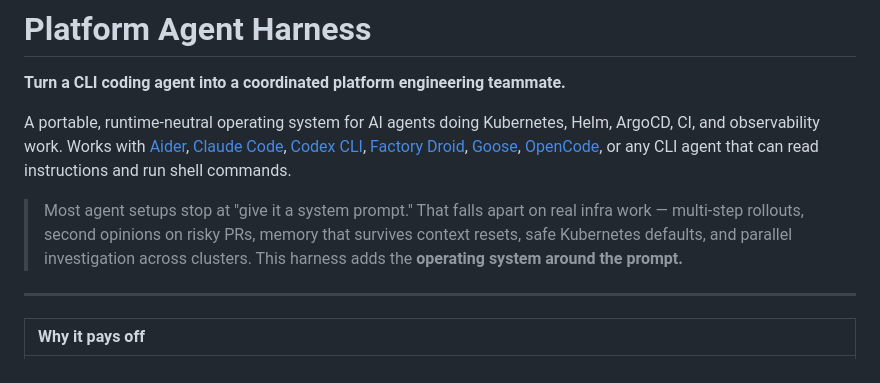
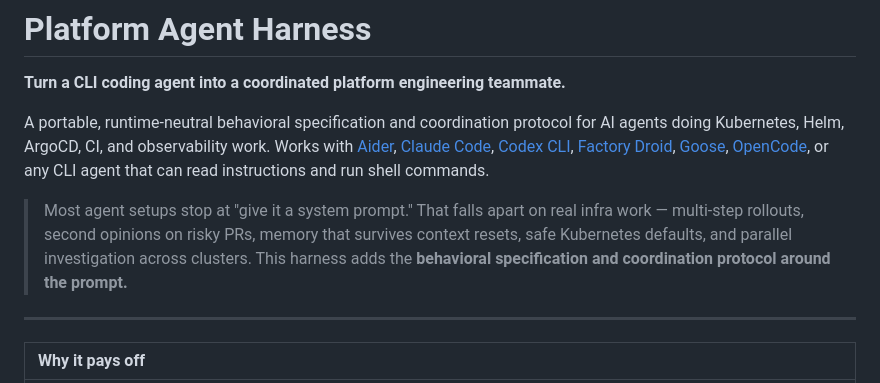
Before and after one commit to Thakurvaibhav/platform-agent-harness, a Markdown page: README.md, the part around the change. GitHub-like rendering.

Commit message:
fix: repo framing

```diff
--- a/README.md
+++ b/README.md
@@ -2,9 +2,9 @@
 
 **Turn a CLI coding agent into a coordinated platform engineering teammate.**
 
-A portable, runtime-neutral operating system for AI agents doing Kubernetes, Helm, ArgoCD, CI, and observability work. Works with [Aider](https://aider.chat/), [Claude Code](https://code.claude.com/), [Codex CLI](https://developers.openai.com/codex/cli), [Factory Droid](https://factory.ai/), [Goose](https://block.github.io/goose/), [OpenCode](https://opencode.ai/), or any CLI agent that can read instructions and run shell commands.
+A portable, runtime-neutral behavioral specification and coordination protocol for AI agents doing Kubernetes, Helm, ArgoCD, CI, and observability work. Works with [Aider](https://aider.chat/), [Claude Code](https://code.claude.com/), [Codex CLI](https://developers.openai.com/codex/cli), [Factory Droid](https://factory.ai/), [Goose](https://block.github.io/goose/), [OpenCode](https://opencode.ai/), or any CLI agent that can read instructions and run shell commands.
 
-> Most agent setups stop at "give it a system prompt." That falls apart on real infra work — multi-step rollouts, second opinions on risky PRs, memory that survives context resets, safe Kubernetes defaults, and parallel investigation across clusters. This harness adds the **operating system around the prompt.**
+> Most agent setups stop at "give it a system prompt." That falls apart on real infra work — multi-step rollouts, second opinions on risky PRs, memory that survives context resets, safe Kubernetes defaults, and parallel investigation across clusters. This harness adds the **behavioral specification and coordination protocol around the prompt.**
 
 ---
 
```
Also changed, not shown: templates/AGENTS.template.md (+1 -1 lines).
